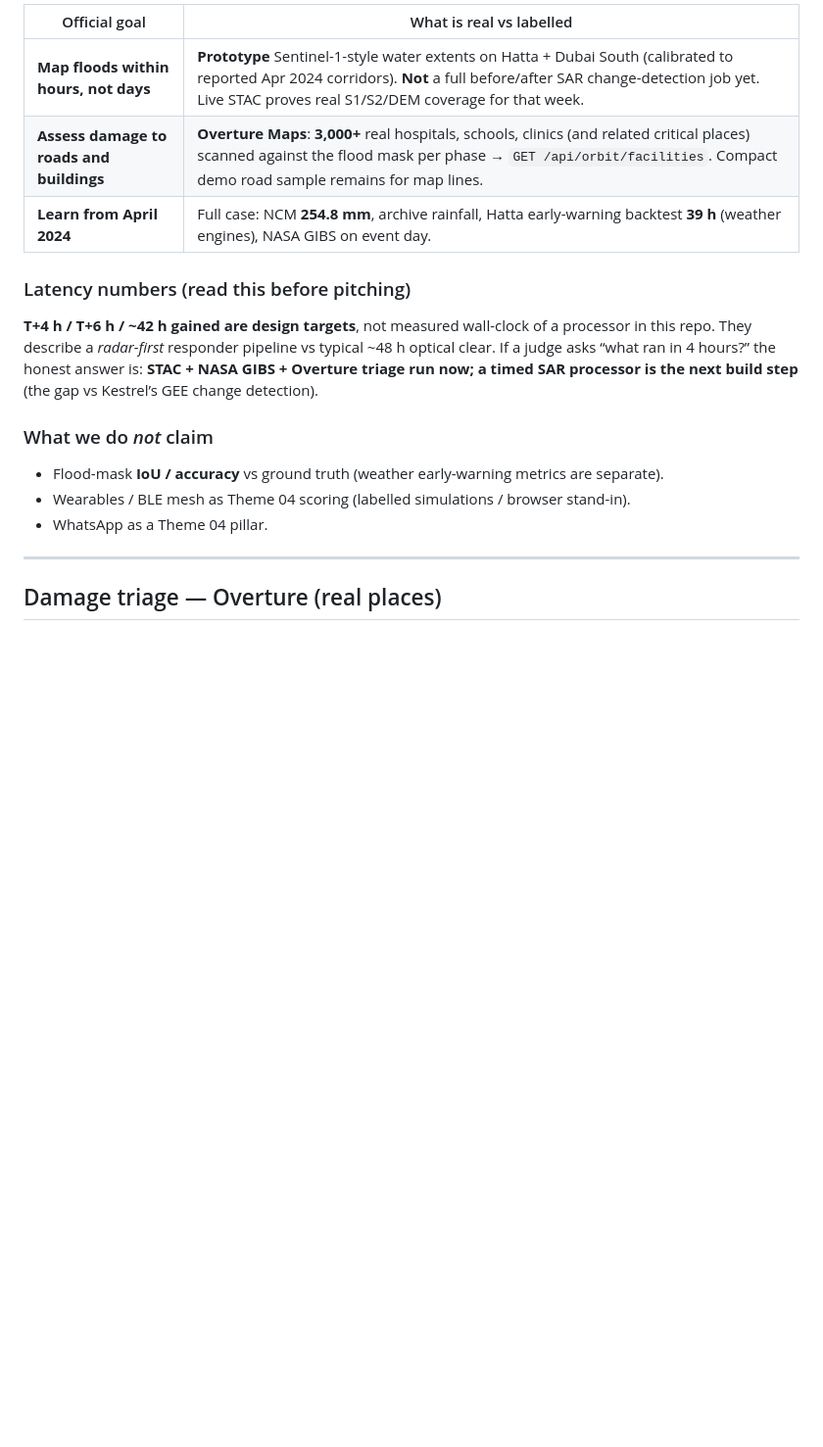
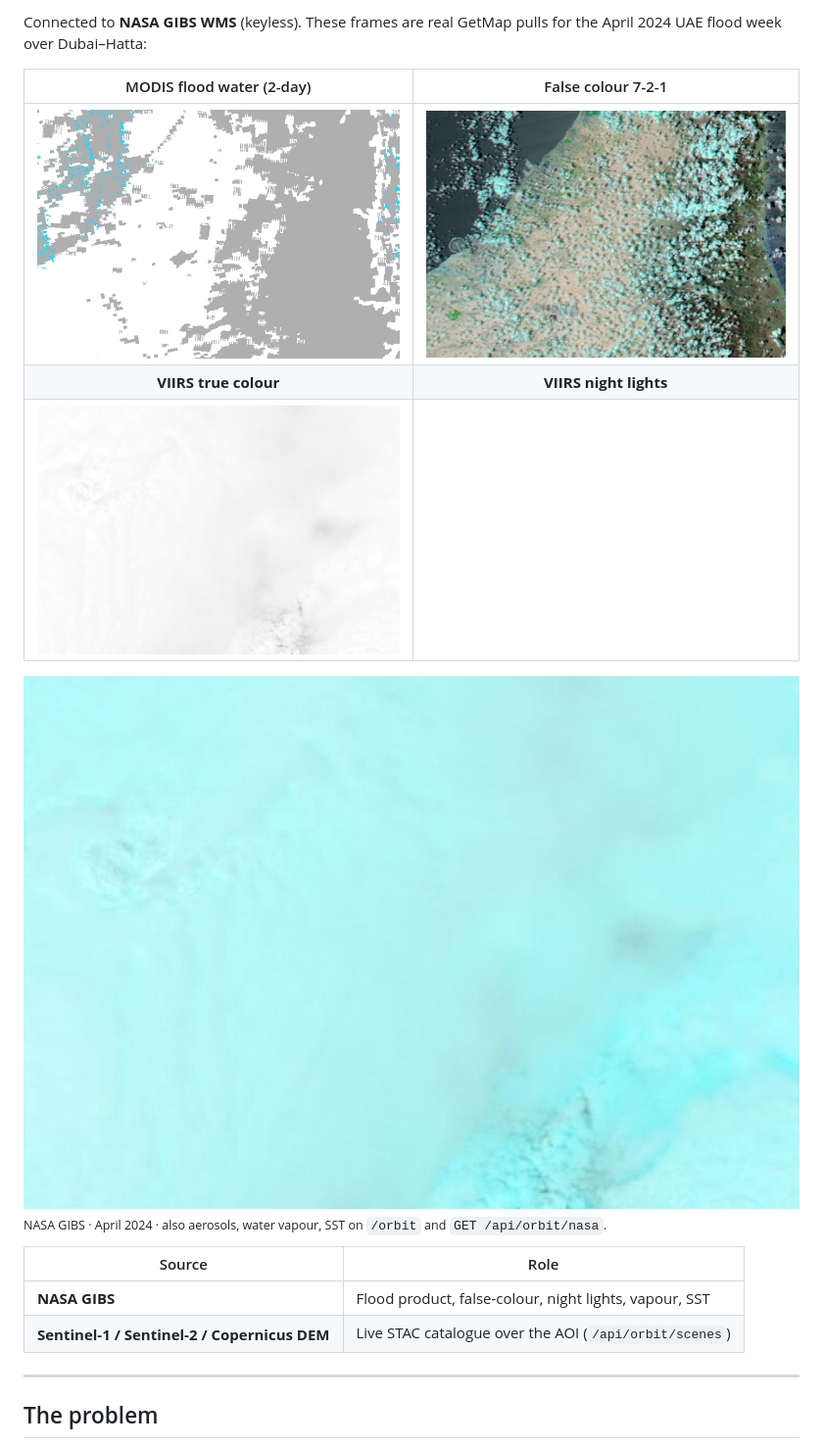
Before and after one commit to Shreeya1-pixel/Qwen_Supernova, a Markdown page: README.md, the part around one of its changes. Shown at 98% size. Drawn GitHub-style; pictures changed too: docs/img/nasa-false721.jpg (added), docs/img/nasa-flood.png (added), docs/img/nasa-night.png (added); blank space fills up the shorter version.

```diff
--- a/README.md
+++ b/README.md
@@ -42,21 +21,21 @@ Theme 04 names Copernicus sensors for flood/DEM. **NASA GIBS** is the optical/th
 
-| Official goal | What is real vs labelled |
+Connected to **NASA GIBS WMS** (keyless). These frames are real GetMap pulls for the April 2024 UAE flood week over Dubai–Hatta:
+
+| MODIS flood water (2-day) | False colour 7-2-1 |
+|:---:|:---:|
+| ![NASA MODIS flood](docs/img/nasa-flood.png) | ![NASA false colour](docs/img/nasa-false721.jpg) |
+| **VIIRS true colour** | **VIIRS night lights** |
+| ![NASA true colour](docs/img/nasa-truecolor.jpg) | ![NASA night lights](docs/img/nasa-night.png) |
+
+![VIIRS SWIR false colour](docs/img/nasa-swir.jpg)
+<sub>NASA GIBS · April 2024 · also aerosols, water vapour, SST on `/orbit` and `GET /api/orbit/nasa`.</sub>
+
+| Source | Role |
 |---|---|
-| **Map floods within hours, not days** | **Prototype** Sentinel-1-style water extents on Hatta + Dubai South (calibrated to reported Apr 2024 corridors). **Not** a full before/after SAR change-detection job yet. Live STAC proves real S1/S2/DEM coverage for that week. |
-| **Assess damage to roads and buildings** | **Overture Maps**: **3,000+** real hospitals, schools, clinics (and related critical places) scanned against the flood mask per phase → `GET /api/orbit/facilities`. Compact demo road sample remains for map lines. |
-| **Learn from April 2024** | Full case: NCM **254.8 mm**, archive rainfall, Hatta early-warning backtest **39 h** (weather engines), NASA GIBS on event day. |
-
-### Latency numbers (read this before pitching)
-
-**T+4 h / T+6 h / ~42 h gained are design targets**, not measured wall-clock of a processor in this repo. They describe a *radar-first* responder pipeline vs typical ~48 h optical clear. If a judge asks “what ran in 4 hours?” the honest answer is: **STAC + NASA GIBS + Overture triage run now; a timed SAR processor is the next build step** (the gap vs Kestrel’s GEE change detection).
-
-### What we do *not* claim
-
-- Flood-mask **IoU / accuracy** vs ground truth (weather early-warning metrics are separate).
-- Wearables / BLE mesh as Theme 04 scoring (labelled simulations / browser stand-in).
-- WhatsApp as a Theme 04 pillar.
+| **NASA GIBS** | Flood product, false-colour, night lights, vapour, SST |
+| **Sentinel-1 / Sentinel-2 / Copernicus DEM** | Live STAC catalogue over the AOI (`/api/orbit/scenes`) |
 
 ---
 
-## Damage triage — Overture (real places)
+## The problem
 
```
Also changed, not shown: other parts of README.md (+30 -64 lines), 1 other file.
